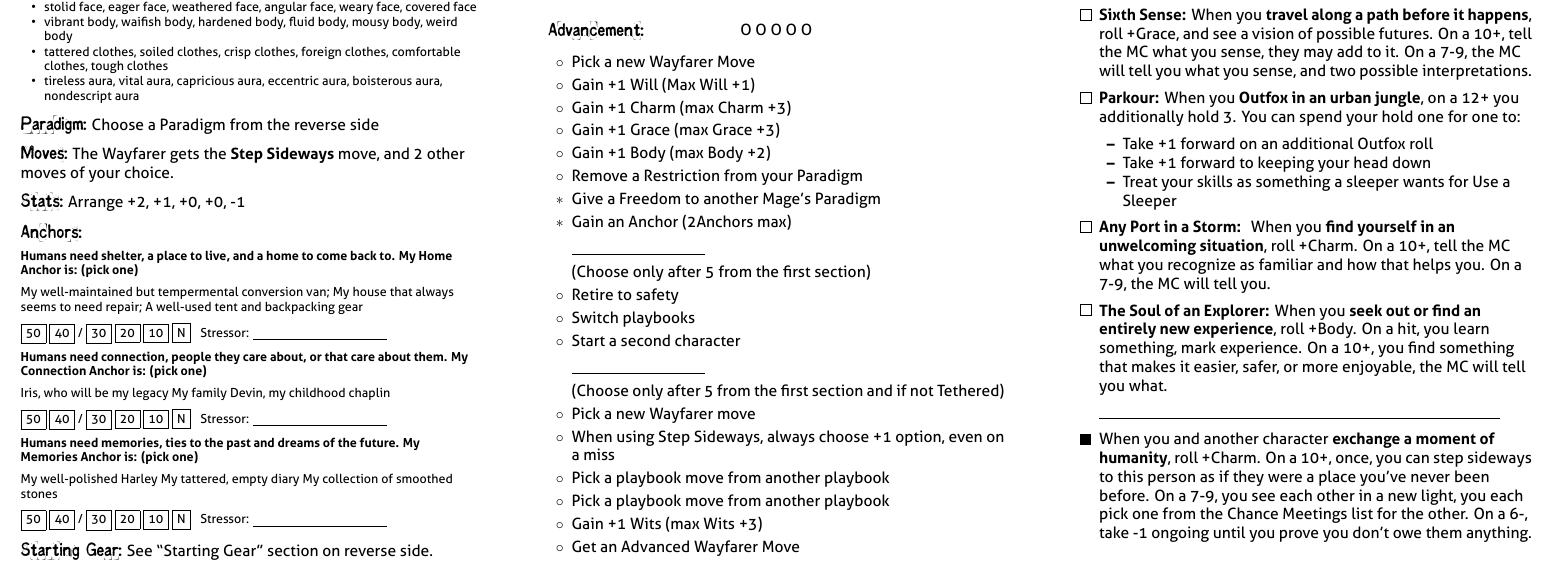
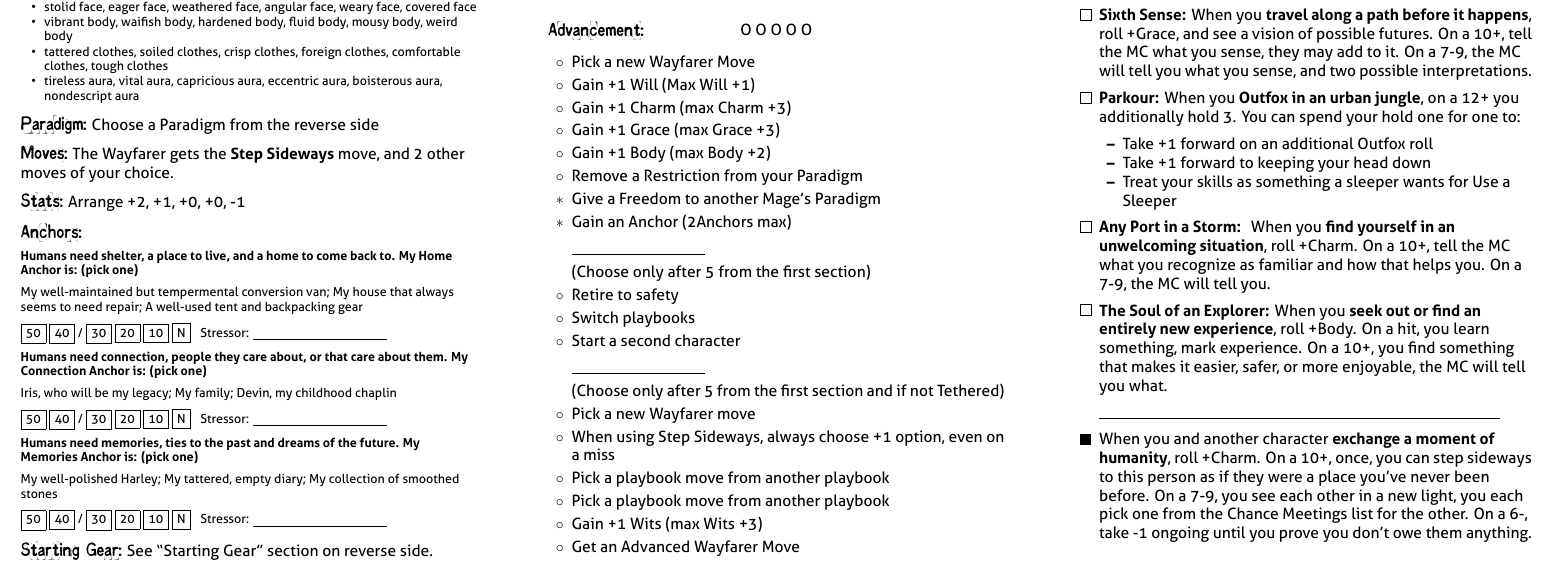
Before and after one commit to epw/consensus, a LaTeX document (wayfarer.tex): part of page 2 of 2, cut so that both start at the same text. Compiled offline with XeLaTeX.

Commit message:
Update wayfarer.tex

```diff
--- a/wayfarer.tex
+++ b/wayfarer.tex
@@ -51,14 +51,14 @@ Will +0, Wits +0, Charm +2, Grace +1, Body +0
 \item A well-used tent and backpacking gear
 }
 \renewcommand{\ConnectionAnchorItems}{
-\items Iris, who will be my legacy
-\items My family
-\items Devin, my childhood chaplin
+\item Iris, who will be my legacy
+\item My family
+\item Devin, my childhood chaplin
 }
 \renewcommand{\MemoryAnchorItems}{
-\items My well-polished Harley
-\items My tattered, empty diary
-\items My collection of smoothed stones
+\item My well-polished Harley
+\item My tattered, empty diary
+\item My collection of smoothed stones
 }
 
 \renewcommand{\Gear}{
```
